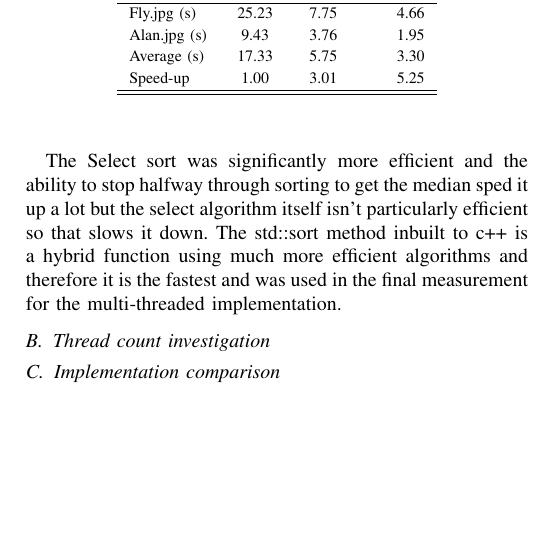
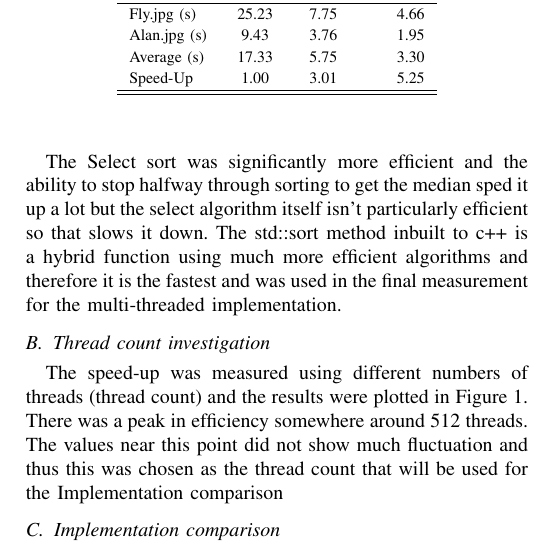
Before and after one commit to Jonathan-Oehley/4120F_Prac2, a LaTeX paper (Report_Source/Report.tex, which reads Report_Source/Body/Results.tex): part of one column of page 2 of 2, cut so that both start at the same text, the shorter picture padded with empty space. Compiled offline with pdfLaTeX.

Commit message:
Results Complete?

```diff
--- a/Report_Source/Body/Results.tex
+++ b/Report_Source/Body/Results.tex
@@ -13,14 +13,14 @@ The first comparison drawn was the difference in executing times of the median f
 	Fly.jpg (s) & 25.23 & 7.75 & 4.66 \\
 	Alan.jpg (s) & 9.43 & 3.76 & 1.95 \\
 	Average (s) & 17.33 & 5.75 & 3.30 \\
-	Speed-up & 1.00 & 3.01 & 5.25 \\
+	Speed-Up & 1.00 & 3.01 & 5.25 \\
 }{Example}
 
 The Select sort was significantly more efficient and the ability to stop halfway through sorting to get the median sped it up a lot but the select algorithm itself isn't particularly efficient so that slows it down.
 The std::sort method inbuilt to c++ is a hybrid function using much more efficient algorithms and therefore it is the fastest and was used in the final measurement for the multi-threaded implementation.
 
 \subsection{Thread count investigation}
-
+The speed-up was measured using different numbers of threads (thread count) and the results were plotted in Figure~\ref{fig:Graph}. There was a peak in efficiency somewhere around 512 threads. The values near this point did not show much fluctuation and thus this was chosen as the thread count that will be used for the Implementation comparison
 
 \Figure[width=1\columnwidth]{Relationship between Thread Count and Speed-Up\label{fig:Graph}}{Speed_Up_Graph}
 
@@ -30,6 +30,6 @@ The execution time for the Golden Measure and the Multi-threaded implementations
 
 \Table{Golden Measure vs Multi-threaded Comparison\label{tab:GMvMT}}{lccr}{
-	\textbf{} & \textbf{Golden Measure (s)} & \textbf{Multi-Threaded(s)} & \textbf{Speedup}
+	\textbf{} & \textbf{Golden Measure (s)} & \textbf{Multi-Threaded(s)} & \textbf{Speed-Up}
 }{
 	Greatwall.jpg & 133,48 & 4.71 & 28.37 \\
 	Fly.jpg & 19.18 & 0.72 & 26.51 \\
```
Also changed, not shown: Report_Source/Report.pdf, Report_Source/Body/Results.tex (4 more changed lines), 3 other files.
